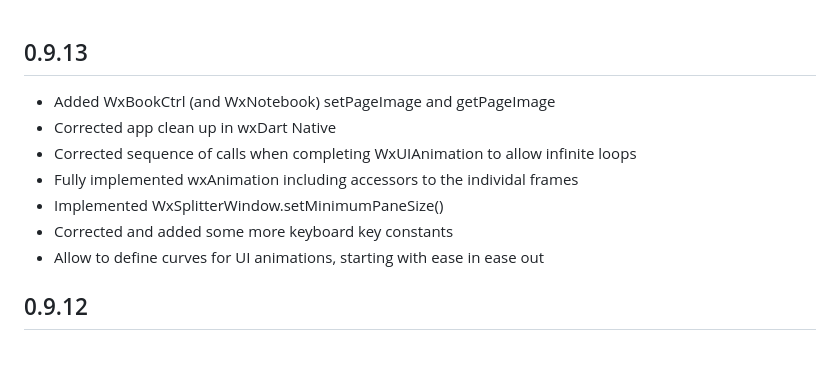
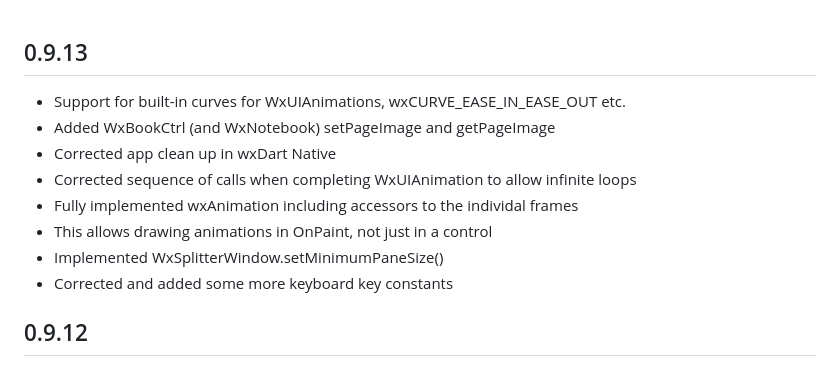
Before and after one commit to RobertRoeb/wx_dart, a Markdown page: CHANGELOG.md, the part around the change. Drawn GitHub-style.

Commit message:
Clarified updates

```diff
--- a/CHANGELOG.md
+++ b/CHANGELOG.md
@@ -1,12 +1,13 @@
 ## 0.9.13
 
+* Support for built-in curves for WxUIAnimations, wxCURVE_EASE_IN_EASE_OUT etc.
 * Added WxBookCtrl (and WxNotebook) setPageImage and getPageImage
 * Corrected app clean up in wxDart Native
 * Corrected sequence of calls when completing WxUIAnimation to allow infinite loops
 * Fully implemented wxAnimation including accessors to the individal frames
+*   This allows drawing animations in OnPaint, not just in a control
 * Implemented WxSplitterWindow.setMinimumPaneSize()
 * Corrected and added some more keyboard key constants
-* Allow to define curves for UI animations, starting with ease in ease out
 
 ## 0.9.12
 
```
